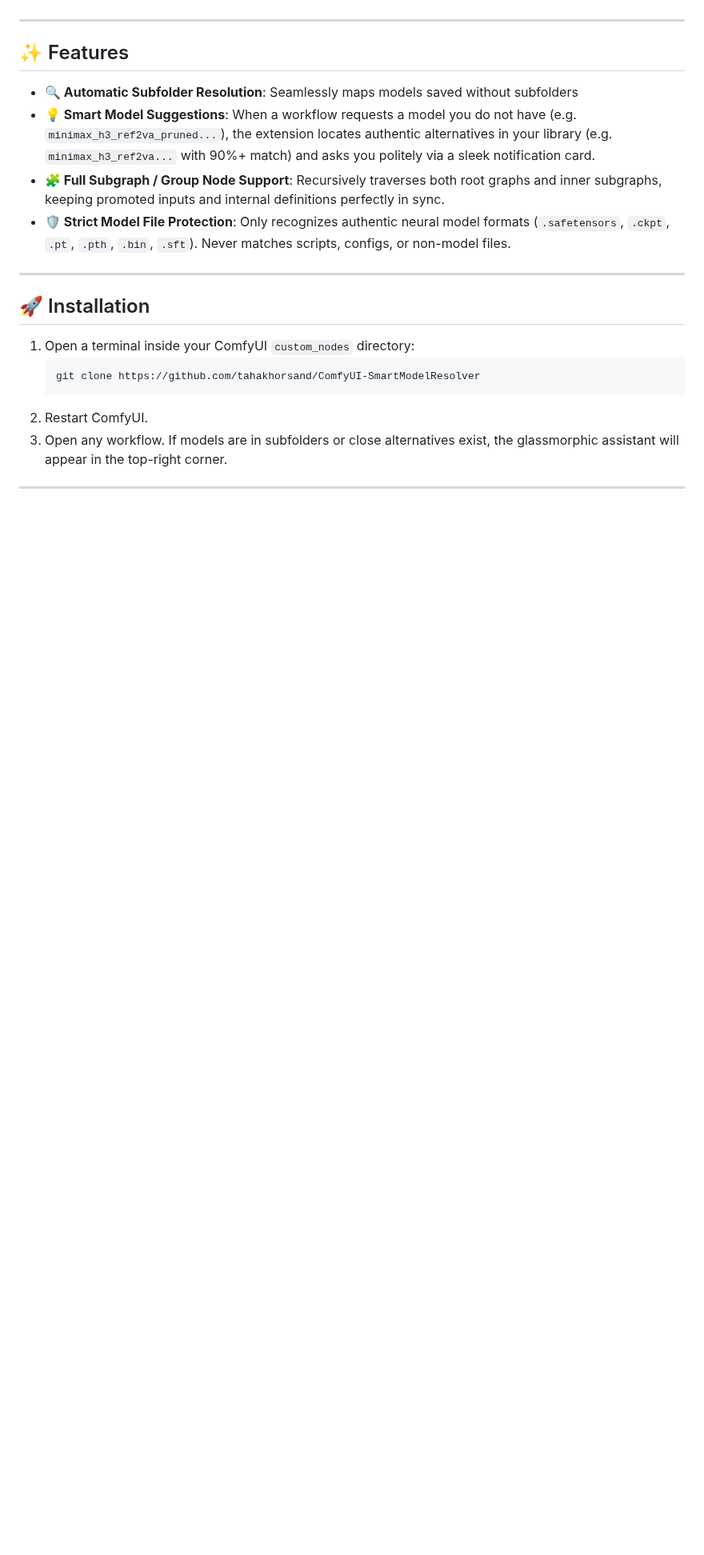
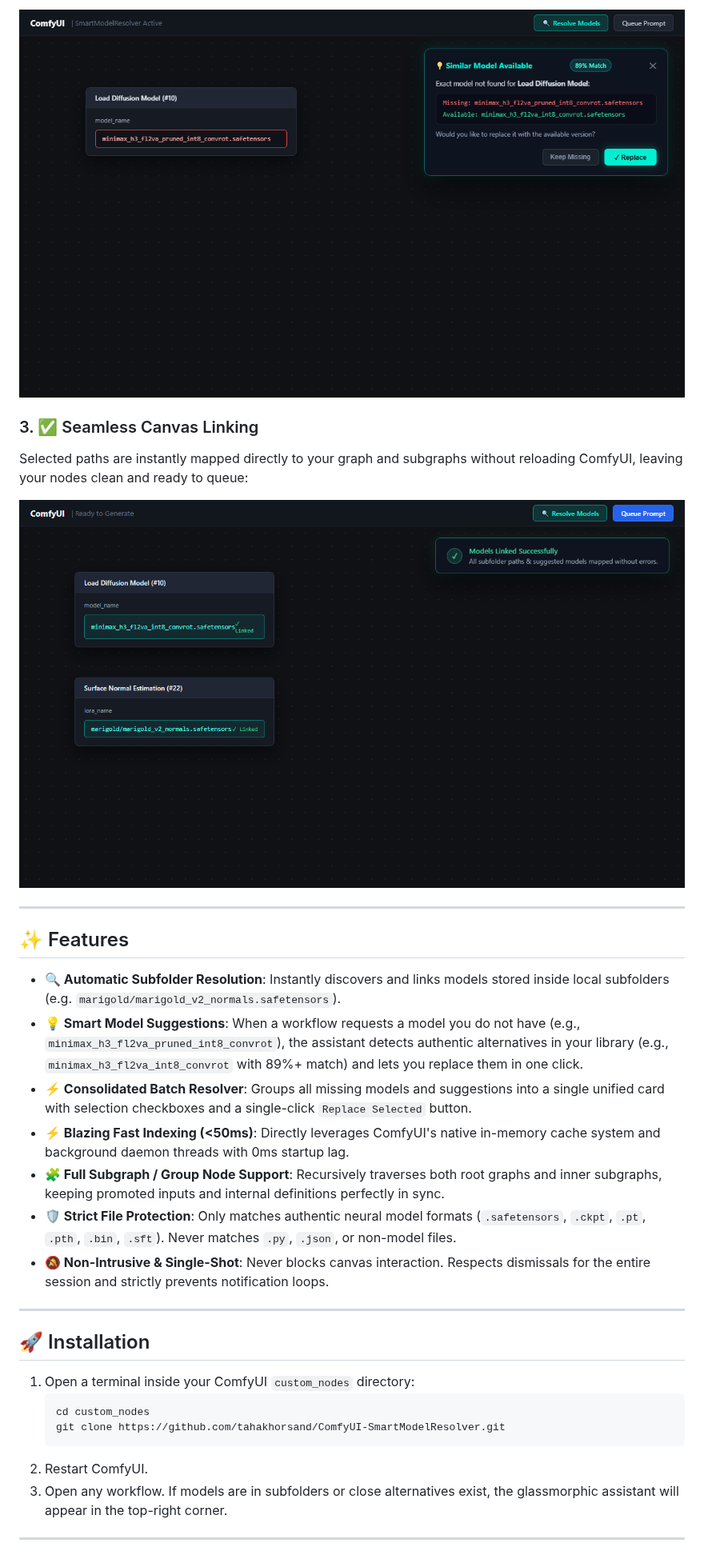
Before and after one commit to tahakhorsand/ComfyUI-SmartModelResolver, a Markdown page: README.md, the part around one of its changes. Shown at 80% size. GitHub-like rendering; pictures changed too: assets/auto_resolved_success_preview.png (added), assets/similar_model_card_preview.png (added); blank space fills up the shorter version.

Commit message:
Add professional UI interaction mockups and update README preview

````diff
--- a/README.md
+++ b/README.md
@@ -6,16 +21,32 @@ Eliminates workflow loading failures, missing subfolder paths, and red widget er
+<p align="center">
+  <img src="assets/similar_model_card_preview.png" alt="Similar Model Suggestion Card" width="850" />
+</p>
+
+### 3. ✅ Seamless Canvas Linking
+Selected paths are instantly mapped directly to your graph and subgraphs without reloading ComfyUI, leaving your nodes clean and ready to queue:
+
+<p align="center">
+  <img src="assets/auto_resolved_success_preview.png" alt="Successfully Resolved Models" width="850" />
+</p>
 
 ---
 
 ## ✨ Features
 
 - **🔍 Automatic Subfolder Resolution**:
-  Seamlessly maps models saved without subfolders
+  Instantly discovers and links models stored inside local subfolders (e.g. `marigold/marigold_v2_normals.safetensors`).
 - **💡 Smart Model Suggestions**:
-  When a workflow requests a model you do not have (e.g. `minimax_h3_ref2va_pruned...`), the extension locates authentic alternatives in your library (e.g. `minimax_h3_ref2va...` with 90%+ match) and asks you politely via a sleek notification card.
+  When a workflow requests a model you do not have (e.g., `minimax_h3_fl2va_pruned_int8_convrot`), the assistant detects authentic alternatives in your library (e.g., `minimax_h3_fl2va_int8_convrot` with 89%+ match) and lets you replace them in one click.
+- **⚡ Consolidated Batch Resolver**:
+  Groups all missing models and suggestions into a single unified card with selection checkboxes and a single-click `Replace Selected` button.
+- **⚡ Blazing Fast Indexing (<50ms)**:
+  Directly leverages ComfyUI's native in-memory cache system and background daemon threads with 0ms startup lag.
 - **🧩 Full Subgraph / Group Node Support**:
   Recursively traverses both root graphs and inner subgraphs, keeping promoted inputs and internal definitions perfectly in sync.
-- **🛡️ Strict Model File Protection**:
-  Only recognizes authentic neural model formats (`.safetensors`, `.ckpt`, `.pt`, `.pth`, `.bin`, `.sft`). Never matches scripts, configs, or non-model files.
+- **🛡️ Strict File Protection**:
+  Only matches authentic neural model formats (`.safetensors`, `.ckpt`, `.pt`, `.pth`, `.bin`, `.sft`). Never matches `.py`, `.json`, or non-model files.
+- **🔕 Non-Intrusive & Single-Shot**:
+  Never blocks canvas interaction. Respects dismissals for the entire session and strictly prevents notification loops.
 
 ---
 
@@ -23,7 +54,8 @@ Eliminates workflow loading failures, missing subfolder paths, and red widget er
 
 1. Open a terminal inside your ComfyUI `custom_nodes` directory:
    ```bash
-   git clone https://github.com/tahakhorsand/ComfyUI-SmartModelResolver
+   cd custom_nodes
+   git clone https://github.com/tahakhorsand/ComfyUI-SmartModelResolver.git
    ```
 2. Restart ComfyUI.
 3. Open any workflow. If models are in subfolders or close alternatives exist, the glassmorphic assistant will appear in the top-right corner.
````
Also changed, not shown: other parts of README.md (+18 -2 lines), assets/consolidated_dialog_preview.png (added).
